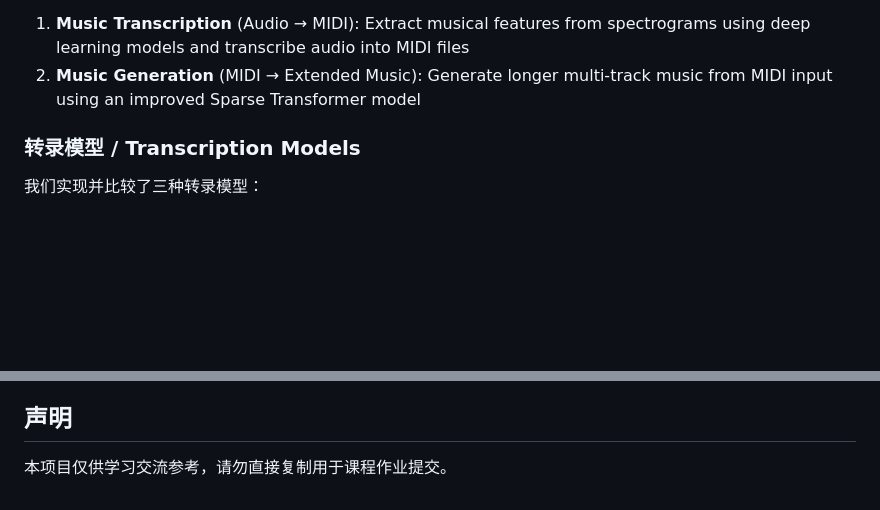
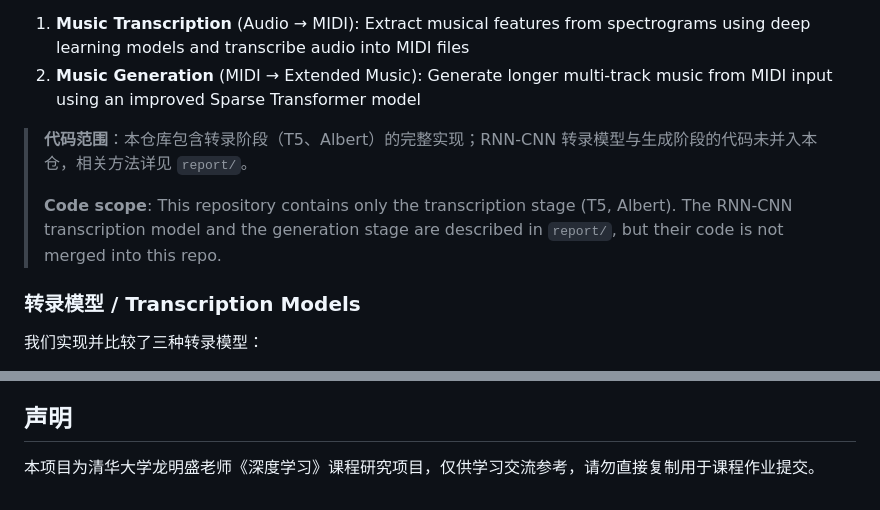
Before and after one commit to 0-Br/MusicTranscription, a Markdown page: README.md, 2 parts joined by grey strips. GitHub-like rendering; blank space fills up the shorter version.

Commit message:
补充代码范围说明与课程归属声明
在简介后加注：本仓仅含转录阶段（T5、Albert）实现，
RNN-CNN 与生成阶段代码未并入本仓（详见 report/）；
将声明占位符替换为课程研究项目声明（清华大学龙明盛老师《深度学习》）。

Claude-Session: https://claude.ai/code/session_013BNgLjgG2iP425R8HefEnH

```diff
--- a/README.md
+++ b/README.md
@@ -13,6 +13,10 @@ This project proposes a novel paradigm for generating music from short multi-tra
 
 1. **Music Transcription** (Audio → MIDI): Extract musical features from spectrograms using deep learning models and transcribe audio into MIDI files
 2. **Music Generation** (MIDI → Extended Music): Generate longer multi-track music from MIDI input using an improved Sparse Transformer model
+
+> **代码范围**：本仓库包含转录阶段（T5、Albert）的完整实现；RNN-CNN 转录模型与生成阶段的代码未并入本仓，相关方法详见 `report/`。
+>
+> **Code scope**: This repository contains only the transcription stage (T5, Albert). The RNN-CNN transcription model and the generation stage are described in `report/`, but their code is not merged into this repo.
 
 ### 转录模型 / Transcription Models
 
@@ -128,6 +132,4 @@ The inference script loads pretrained weights from `pretrain/` and transcribes a
 
 ## 声明
 
-本项目仅供学习交流参考，请勿直接复制用于课程作业提交。
-
-<!-- 课程名待补：本项目为清华大学《XX》课程研究项目 -->
+本项目为清华大学龙明盛老师《深度学习》课程研究项目，仅供学习交流参考，请勿直接复制用于课程作业提交。
```
